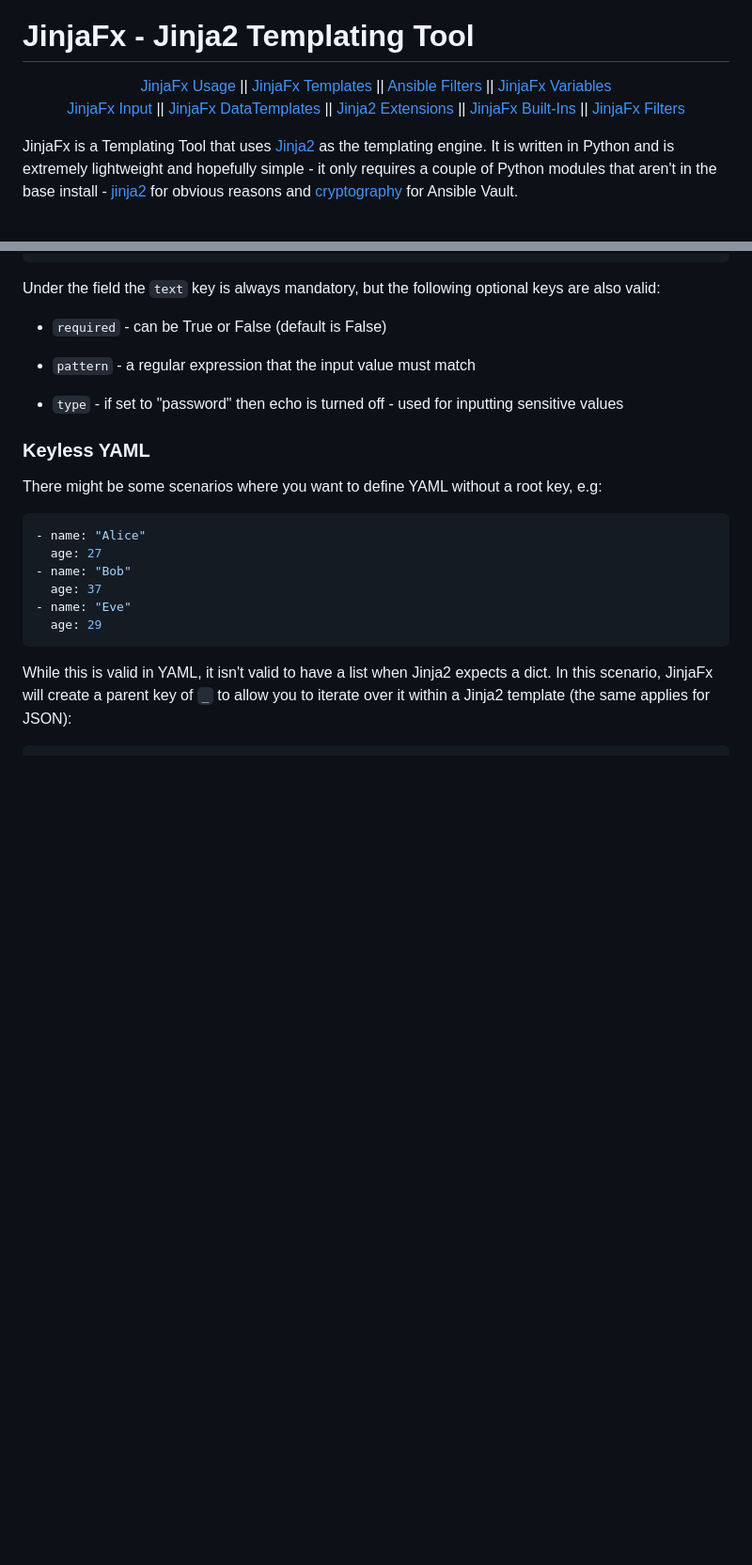
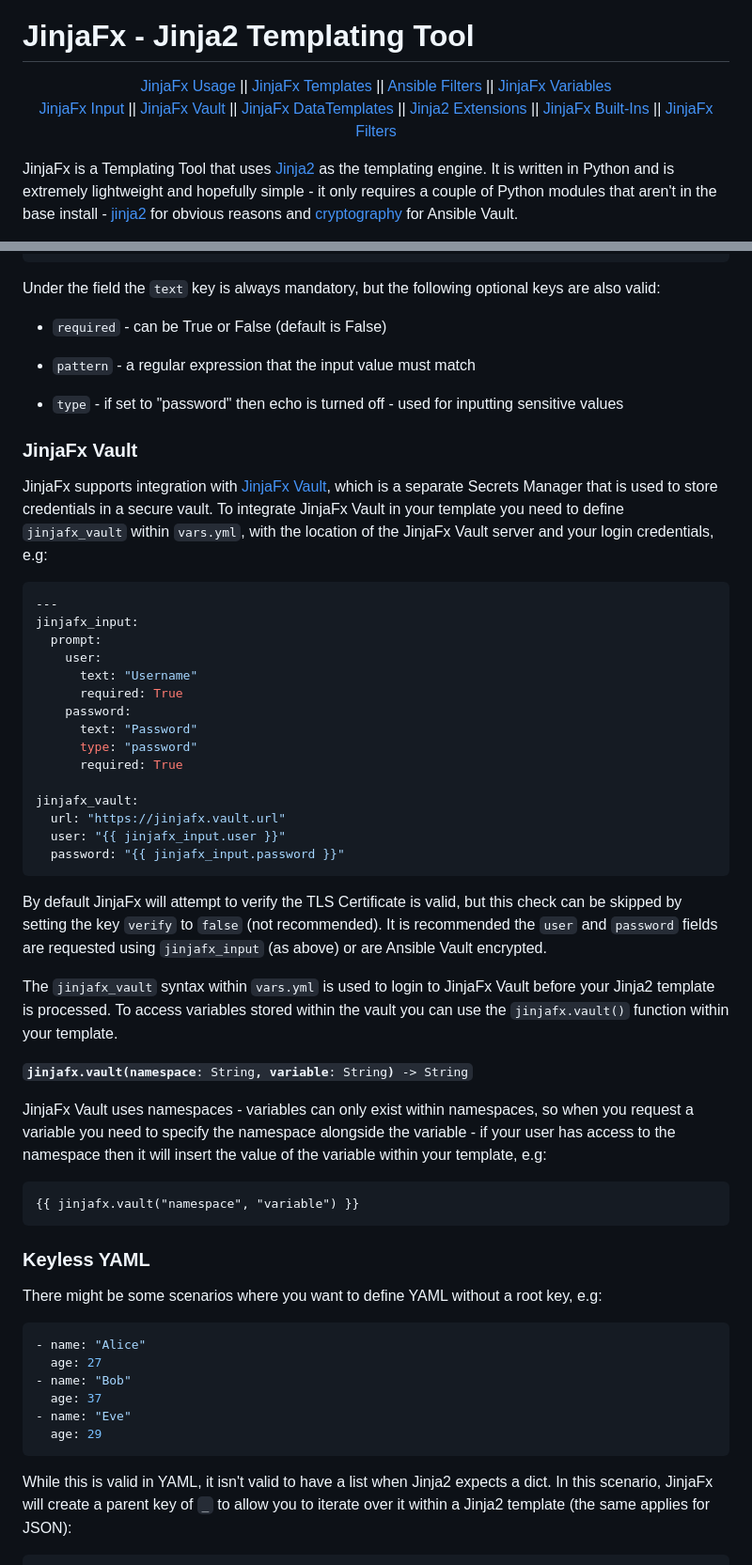
Before and after one commit to cmason3/jinjafx, a Markdown page: README.md, 2 parts joined by grey strips. Shown at 94% size. Drawn GitHub-style; blank space fills up the shorter version.

Commit message:
add jinjafx vault support

````diff
--- a/README.md
+++ b/README.md
@@ -4,7 +4,7 @@
 
 # JinjaFx - Jinja2 Templating Tool
 
-<p align="center"><a href="#jinjafx-usage">JinjaFx Usage</a> || <a href="#jinjafx-templates">JinjaFx Templates</a> || <a href="#ansible-filters">Ansible Filters</a> || <a href="#jinjafx-variables">JinjaFx Variables</a><br /><a href="#jinjafx-input">JinjaFx Input</a> || <a href="#jinjafx-datatemplates">JinjaFx DataTemplates</a> || <a href="#jinja2-extensions">Jinja2 Extensions</a> || <a href="#jinjafx-built-ins">JinjaFx Built-Ins</a> || <a href="#jinjafx-filters">JinjaFx Filters</a></p>
+<p align="center"><a href="#jinjafx-usage">JinjaFx Usage</a> || <a href="#jinjafx-templates">JinjaFx Templates</a> || <a href="#ansible-filters">Ansible Filters</a> || <a href="#jinjafx-variables">JinjaFx Variables</a><br /><a href="#jinjafx-input">JinjaFx Input</a> || <a href="#jinjafx-vault">JinjaFx Vault</a> || <a href="#jinjafx-datatemplates">JinjaFx DataTemplates</a> || <a href="#jinja2-extensions">Jinja2 Extensions</a> || <a href="#jinjafx-built-ins">JinjaFx Built-Ins</a> || <a href="#jinjafx-filters">JinjaFx Filters</a></p>
 
 JinjaFx is a Templating Tool that uses [Jinja2](https://jinja.palletsprojects.com/en/3.1.x/templates/) as the templating engine. It is written in Python and is extremely lightweight and hopefully simple - it only requires a couple of Python modules that aren't in the base install - [jinja2](https://pypi.org/project/Jinja2/) for obvious reasons and [cryptography](https://pypi.org/project/cryptography/) for Ansible Vault.
 
@@ -530,6 +511,40 @@ Under the field the `text` key is always mandatory, but the following optional k
 - `pattern` - a regular expression that the input value must match
 
 - `type` - if set to "password" then echo is turned off - used for inputting sensitive values
+
+### JinjaFx Vault
+
+JinjaFx supports integration with [JinjaFx Vault](https://github.com/cmason3/jinjafx_vault), which is a separate Secrets Manager that is used to store credentials in a secure vault. To integrate JinjaFx Vault in your template you need to define `jinjafx_vault` within `vars.yml`, with the location of the JinjaFx Vault server and your login credentials, e.g:
+
+```yaml
+---
+jinjafx_input:
+  prompt:
+    user:
+      text: "Username"
+      required: True
+    password:
+      text: "Password"
+      type: "password"
+      required: True
+
+jinjafx_vault:
+  url: "https://jinjafx.vault.url"
+  user: "{{ jinjafx_input.user }}"
+  password: "{{ jinjafx_input.password }}"
+```
+
+By default JinjaFx will attempt to verify the TLS Certificate is valid, but this check can be skipped by setting the key `verify` to `false` (not recommended). It is recommended the `user` and `password` fields are requested using `jinjafx_input` (as above) or are Ansible Vault encrypted.
+
+The `jinjafx_vault` syntax within `vars.yml` is used to login to JinjaFx Vault before your Jinja2 template is processed. To access variables stored within the vault you can use the `jinjafx.vault()` function within your template.
+
+<code><b>jinjafx.vault(namespace</b>: String<b>, variable</b>: String<b>)</b> -> String</code>
+
+JinjaFx Vault uses namespaces - variables can only exist within namespaces, so when you request a variable you need to specify the namespace alongside the variable - if your user has access to the namespace then it will insert the value of the variable within your template, e.g:
+
+```jinja2
+{{ jinjafx.vault("namespace", "variable") }}
+```
 
 ### Keyless YAML ###
 
````
Also changed, not shown: other parts of README.md (+0 -19 lines).
